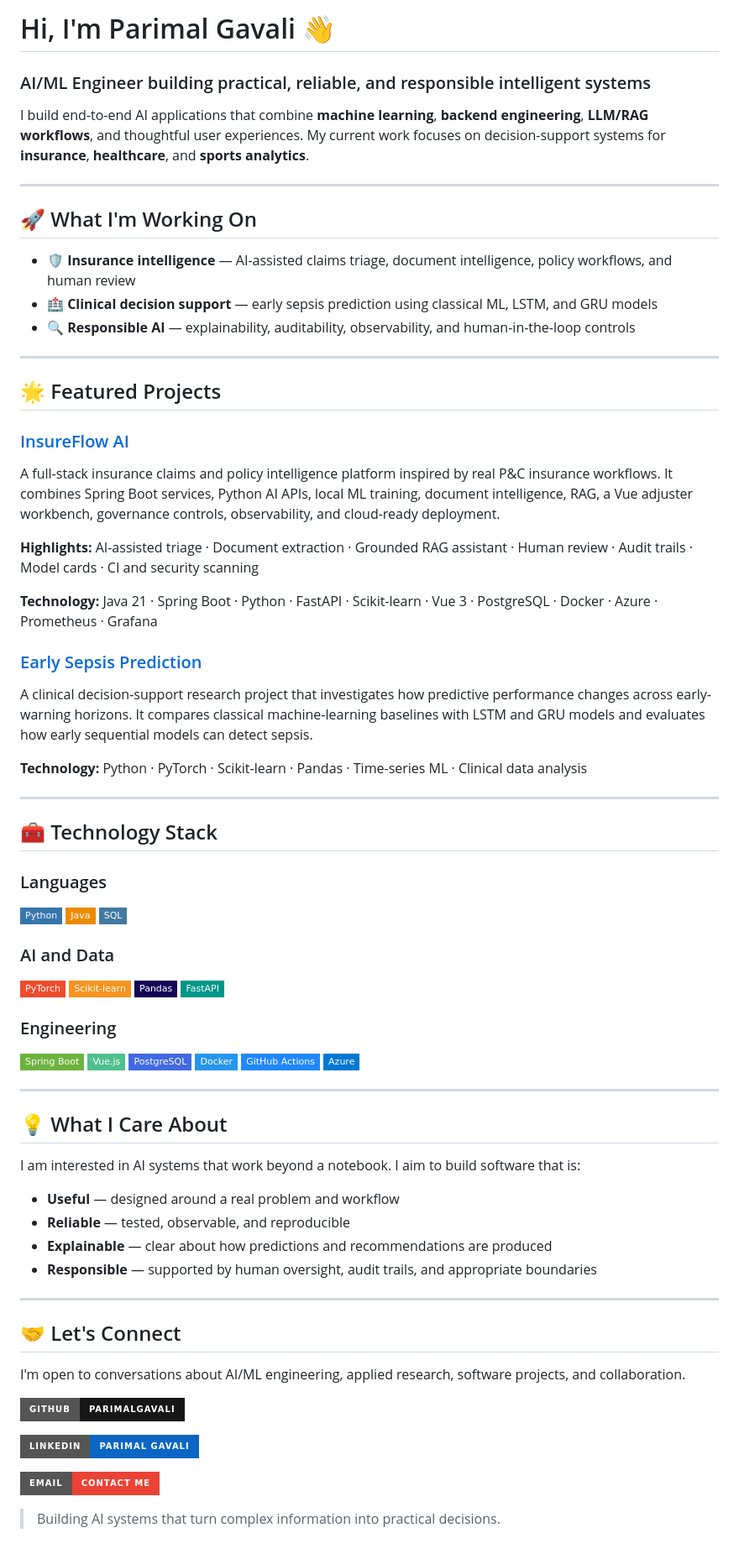
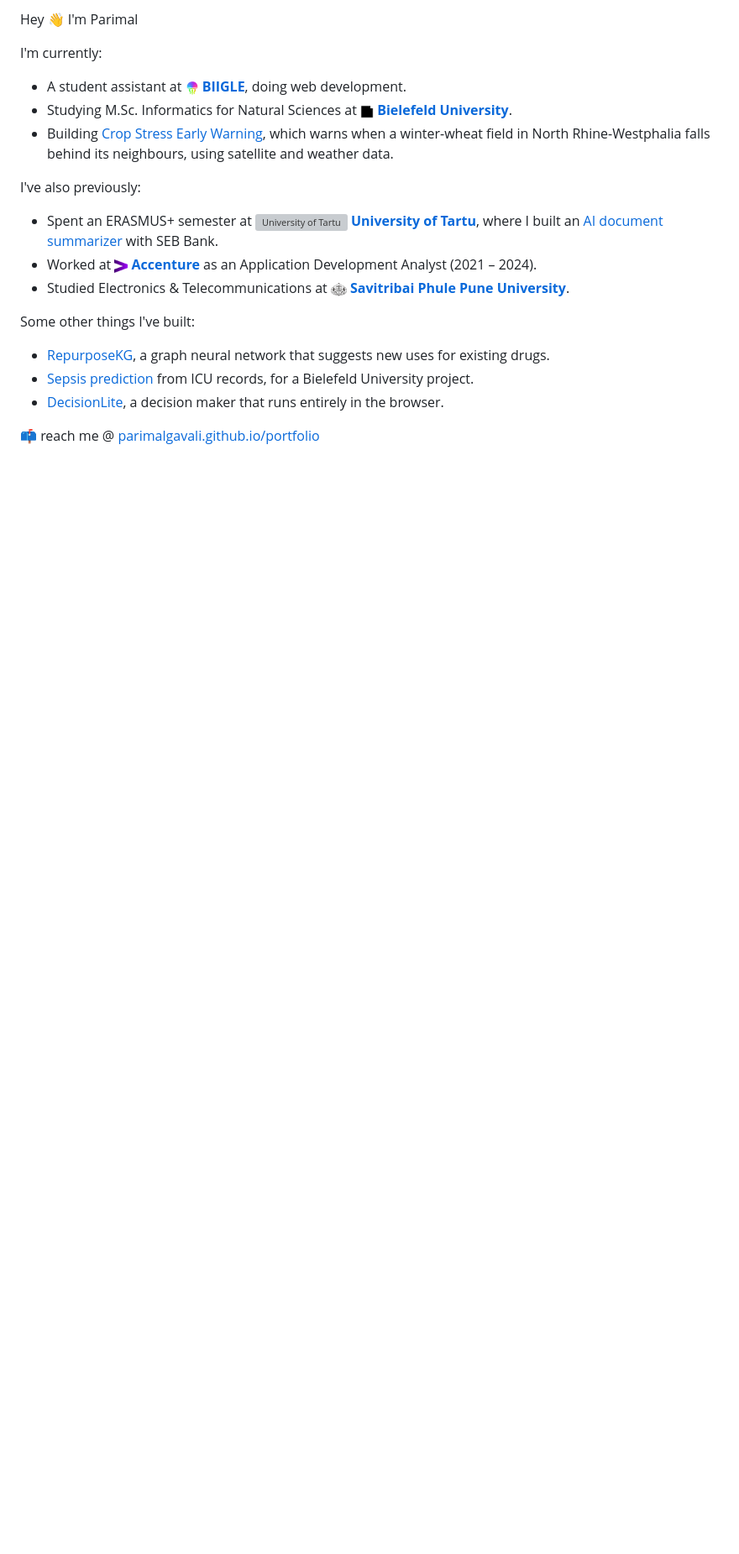
Before and after one commit to parimalgavali/parimalgavali, a Markdown page: README.md, the part around the change. Shown at 84% size. GitHub-like rendering; pictures changed too: logos/accenture.png (added), logos/bielefeld.png (added), logos/biigle.png (added); badges without logos; blank space fills up the shorter version; grey boxes are pictures that could not be loaded.

Commit message:
Simplify profile README
Closes #1

Co-Authored-By: Devin AI <158243242+devin-ai-integration[bot]@users.noreply.github.com>

```diff
--- a/README.md
+++ b/README.md
@@ -1,83 +1,18 @@
-# Hi, I'm Parimal Gavali 👋
+Hey 👋 I'm Parimal
 
-### AI/ML Engineer building practical, reliable, and responsible intelligent systems
+I'm currently:
+- A student assistant at <img src="logos/biigle.png" height="16" alt="BIIGLE" /> **[BIIGLE](https://biigle.de/)**, doing web development.
+- Studying M.Sc. Informatics for Natural Sciences at <img src="logos/bielefeld.png" height="16" alt="Bielefeld University" /> **[Bielefeld University](https://www.uni-bielefeld.de/)**.
+- Building <a href="https://parimalgavali.github.io/crop-stress-ews/">Crop Stress Early Warning</a>, which warns when a winter-wheat field in North Rhine-Westphalia falls behind its neighbours, using satellite and weather data.
 
-I build end-to-end AI applications that combine **machine learning**, **backend engineering**, **LLM/RAG workflows**, and thoughtful user experiences. My current work focuses on decision-support systems for **insurance**, **healthcare**, and **sports analytics**.
+I've also previously:
+- Spent an ERASMUS+ semester at <img src="logos/tartu.svg" height="16" alt="University of Tartu" /> **[University of Tartu](https://ut.ee/en)**, where I built an <a href="https://github.com/parimalgavali/project_summarizer">AI document summarizer</a> with SEB Bank.
+- Worked at <img src="logos/accenture.png" height="16" alt="Accenture" /> **[Accenture](https://www.accenture.com/)** as an Application Development Analyst (2021 – 2024).
+- Studied Electronics & Telecommunications at <img src="logos/sppu.png" height="16" alt="Savitribai Phule Pune University" /> **[Savitribai Phule Pune University](http://www.unipune.ac.in/)**.
 
----
+Some other things I've built:
+- <a href="https://github.com/parimalgavali/drug-repurposing-kg">RepurposeKG</a>, a graph neural network that suggests new uses for existing drugs.
+- <a href="https://github.com/parimalgavali/cdss_project">Sepsis prediction</a> from ICU records, for a Bielefeld University project.
+- <a href="https://github.com/parimalgavali/decisionlite">DecisionLite</a>, a decision maker that runs entirely in the browser.
 
-## 🚀 What I'm Working On
-
-- 🛡️ **Insurance intelligence** — AI-assisted claims triage, document intelligence, policy workflows, and human review
-- 🏥 **Clinical decision support** — early sepsis prediction using classical ML, LSTM, and GRU models
-- 🔍 **Responsible AI** — explainability, auditability, observability, and human-in-the-loop controls
-
----
-
-## 🌟 Featured Projects
-
-### [InsureFlow AI](https://github.com/parimalgavali/insureflow-ai)
-
-A full-stack insurance claims and policy intelligence platform inspired by real P&C insurance workflows. It combines Spring Boot services, Python AI APIs, local ML training, document intelligence, RAG, a Vue adjuster workbench, governance controls, observability, and cloud-ready deployment.
-
-**Highlights:** AI-assisted triage · Document extraction · Grounded RAG assistant · Human review · Audit trails · Model cards · CI and security scanning
-
-**Technology:** Java 21 · Spring Boot · Python · FastAPI · Scikit-learn · Vue 3 · PostgreSQL · Docker · Azure · Prometheus · Grafana
-
-### [Early Sepsis Prediction](https://github.com/parimalgavali/cdss_project)
-
-A clinical decision-support research project that investigates how predictive performance changes across early-warning horizons. It compares classical machine-learning baselines with LSTM and GRU models and evaluates how early sequential models can detect sepsis.
-
-**Technology:** Python · PyTorch · Scikit-learn · Pandas · Time-series ML · Clinical data analysis
-
----
-
-## 🧰 Technology Stack
-
-### Languages
-
-![Python](https://img.shields.io/badge/Python-3776AB?style=flat-square&logo=python&logoColor=white)
-![Java](https://img.shields.io/badge/Java-ED8B00?style=flat-square&logo=openjdk&logoColor=white)
-![SQL](https://img.shields.io/badge/SQL-4479A1?style=flat-square&logo=postgresql&logoColor=white)
-
-### AI and Data
-
-![PyTorch](https://img.shields.io/badge/PyTorch-EE4C2C?style=flat-square&logo=pytorch&logoColor=white)
-![Scikit-learn](https://img.shields.io/badge/Scikit--learn-F7931E?style=flat-square&logo=scikitlearn&logoColor=white)
-![Pandas](https://img.shields.io/badge/Pandas-150458?style=flat-square&logo=pandas&logoColor=white)
-![FastAPI](https://img.shields.io/badge/FastAPI-009688?style=flat-square&logo=fastapi&logoColor=white)
-
-### Engineering
-
-![Spring Boot](https://img.shields.io/badge/Spring_Boot-6DB33F?style=flat-square&logo=springboot&logoColor=white)
-![Vue.js](https://img.shields.io/badge/Vue.js-4FC08D?style=flat-square&logo=vuedotjs&logoColor=white)
-![PostgreSQL](https://img.shields.io/badge/PostgreSQL-4169E1?style=flat-square&logo=postgresql&logoColor=white)
-![Docker](https://img.shields.io/badge/Docker-2496ED?style=flat-square&logo=docker&logoColor=white)
-![GitHub Actions](https://img.shields.io/badge/GitHub_Actions-2088FF?style=flat-square&logo=githubactions&logoColor=white)
-![Azure](https://img.shields.io/badge/Azure-0078D4?style=flat-square&logo=microsoftazure&logoColor=white)
-
----
-
-## 💡 What I Care About
-
-I am interested in AI systems that work beyond a notebook. I aim to build software that is:
-
-- **Useful** — designed around a real problem and workflow
-- **Reliable** — tested, observable, and reproducible
-- **Explainable** — clear about how predictions and recommendations are produced
-- **Responsible** — supported by human oversight, audit trails, and appropriate boundaries
-
----
-
-## 🤝 Let's Connect
-
-I'm open to conversations about AI/ML engineering, applied research, software projects, and collaboration.
-
-[![GitHub](https://img.shields.io/badge/GitHub-parimalgavali-181717?style=for-the-badge&logo=github)](https://github.com/parimalgavali)
-
-[![LinkedIn](https://img.shields.io/badge/LinkedIn-Parimal_Gavali-0A66C2?style=for-the-badge&logo=linkedin&logoColor=white)](https://www.linkedin.com/in/parimal-gavali/)
-
-[![Email](https://img.shields.io/badge/Email-Contact_Me-EA4335?style=for-the-badge&logo=gmail&logoColor=white)](mailto:parimalgavali.dev@gmail.com)
-
-
-> Building AI systems that turn complex information into practical decisions.
+📫 reach me @ <a href="https://parimalgavali.github.io/portfolio/">parimalgavali.github.io/portfolio</a>
```
Also changed, not shown: 1 other file.
